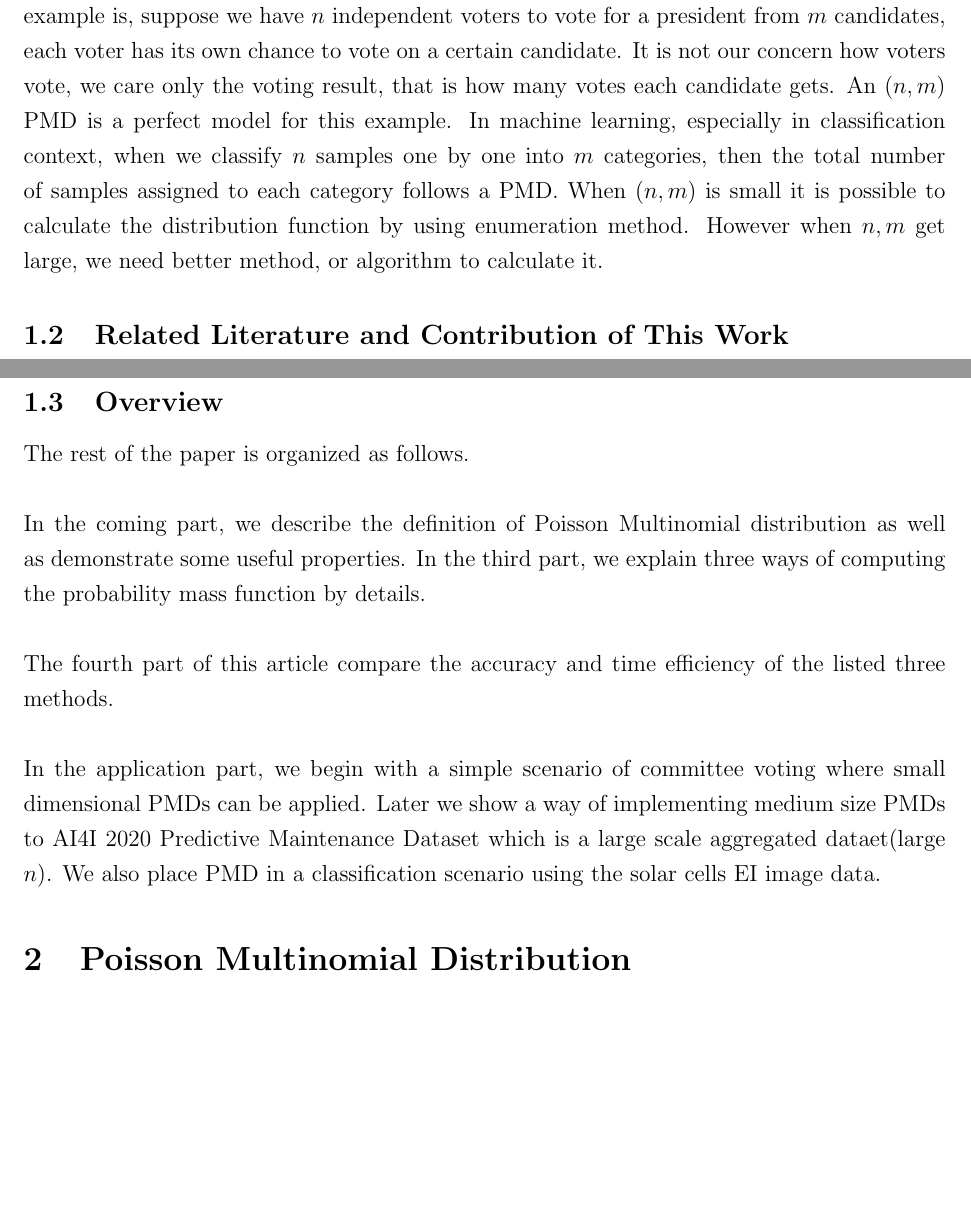
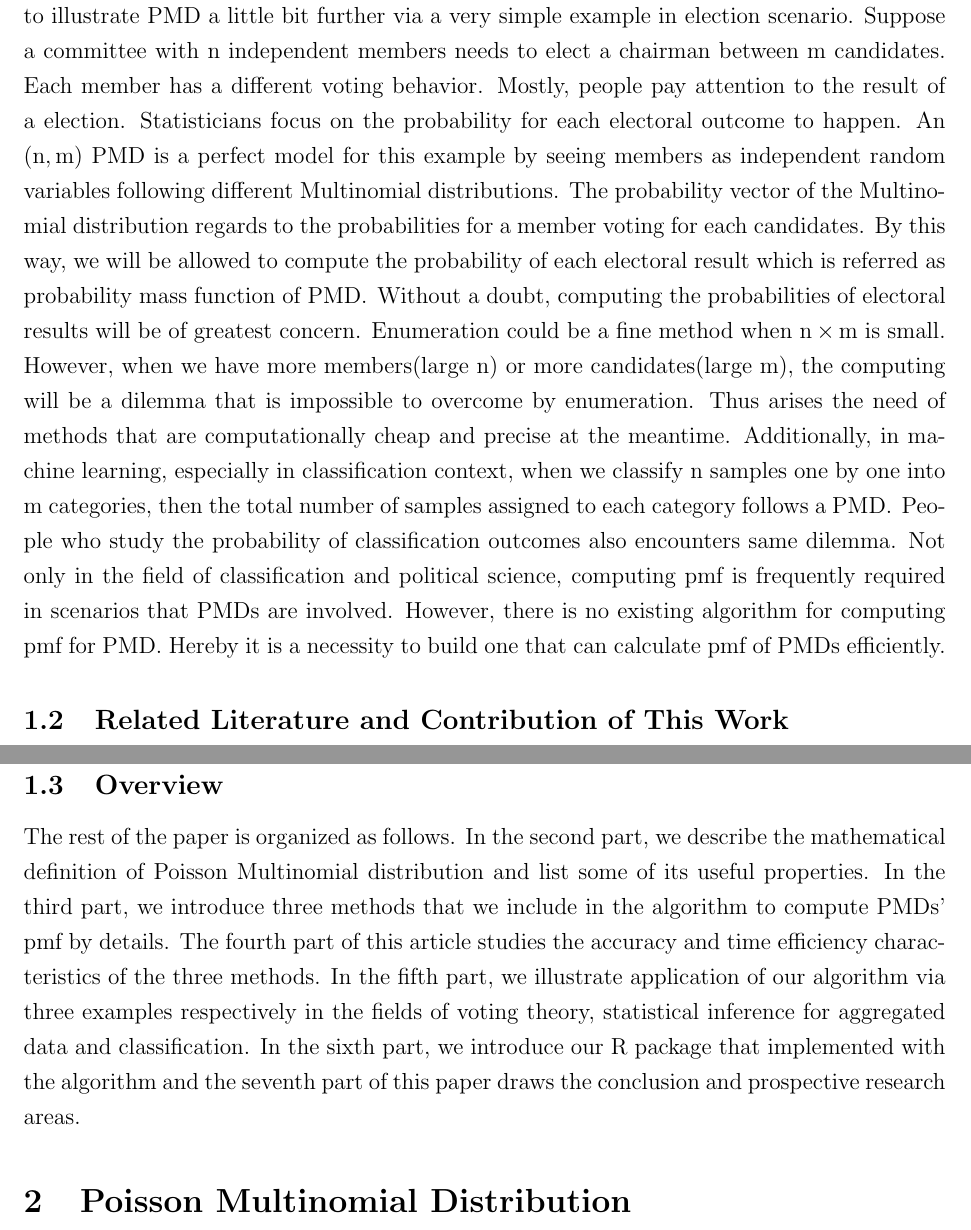
Before and after one commit to Vitafusion/Poisson-Multinomial, a LaTeX paper (tex/PMD.tex): two parts of pages 3 and 4 of 19, joined at a grey line, cut at the place of the change, the shorter picture padded with empty space. Compiled offline with pdfLaTeX.

Commit message:
merge from overleaf

```diff
--- a/tex/PMD.tex
+++ b/tex/PMD.tex
@@ -75,6 +75,7 @@
 \newcommand{\kvec}{\boldsymbol{k}}
 \newcommand{\rvec}{\boldsymbol{r}}
 \newcommand{\pvec}{\boldsymbol{p}}
+\newcommand{\pmat}{}
 \newcommand{\minitab}[2][l]{\begin{tabular}{#1}#2\end{tabular}}
 
 
@@ -146,8 +147,7 @@ The Poisson Multinomial Distribution (PMD) is the sum of $n$ independent indicat
 \section{Introduction}
 \subsection{Motivation}
 
-The Poisson Multinomial Distribution (PMD) is defined as sum of different independent multinomial distributions. It has applications in game theory (\citeNP{Cheng2017PlayingAG}), digital imaging (\citeNP{akter2019double}), machine learning (\citeNP{kamath2014learning}).  One of the popular areas that involved PMD is voting theory. A very simple example is, suppose we have $n$ independent voters to vote for a president from $m$ candidates, each voter has its own chance to vote on a certain candidate. It is not our concern how voters vote, we care only the voting result, that is how many votes each candidate gets. An $(n,m)$ PMD is a perfect model for this example. In machine learning, especially in classification context, when we classify $n$ samples one by one into $m$ categories, then the total number of samples assigned to each category follows a PMD. When $(n,m)$ is small it is possible to calculate the distribution function by using enumeration method. However when $n,m$ get large, we need better method, or algorithm to calculate it.
-
+The Poisson Multinomial Distribution ($\PMD$) is defined as sum of different independent Multinomial distributions. It has applications in game theory (\citeNP{Cheng2017PlayingAG}), digital imaging (\citeNP{akter2019double}), machine learning (\citeNP{kamath2014learning}). One intriguing area that involves $\PMD$ is political science. It would be good to illustrate $\PMD$ a little bit further via a very simple example in election scenario. Suppose a committee with $\rm n$  independent members needs to elect a chairman between $\rm m$ candidates. Each member has a different voting behavior. Mostly, people pay attention to the result of a election. Statisticians focus on the probability for each electoral outcome to happen. An $\rm (n,m)$ $\PMD$ is a perfect model for this example by seeing members as independent random variables following different Multinomial distributions. The probability vector of the Multinomial distribution regards to the probabilities for a member voting for each candidates. By this way, we will be allowed to compute the probability of each electoral result which is referred as probability mass function of $\PMD$. Without a doubt, computing the probabilities of electoral results will be of greatest concern. Enumeration could be a fine method when $\rm n \times m$ is small. However, when we have more members(large $\rm n$) or more candidates(large $\rm m$), the computing will be a dilemma that is impossible to overcome by enumeration. Thus arises the need of methods that are computationally cheap and precise at the meantime. Additionally, in machine learning, especially in classification context, when we classify $\rm n$ samples one by one into $\rm m$ categories, then the total number of samples assigned to each category follows a $\PMD$. People who study the probability of classification outcomes also encounters same dilemma. Not only in the field of classification and political science, computing pmf is frequently required in scenarios that $\PMD$s are involved. However, there is no existing algorithm for computing pmf for PMD. Hereby it is a necessity to build one that can calculate pmf of $\PMD$s efficiently.
 
 
 
@@ -176,13 +163,7 @@ We also compare the time efficiency and accuracy of each method, and come up a g
 
 
 \subsection{Overview}
-The rest of the paper is organized as follows. \\
-\\
-In the coming part, we describe the definition of Poisson Multinomial distribution as well as demonstrate some useful properties. In the third part, we explain three ways of computing the probability mass function by details.\\
-\\
-The fourth part of this article compare the accuracy and time efficiency of the listed three methods. \\
-\\
-In the application part, we begin with a simple scenario of committee voting where small dimensional PMDs can be applied. Later we show a way of implementing medium size PMDs to AI4I 2020 Predictive Maintenance Dataset which is a large scale aggregated dataet(large $n$). We also place PMD in a classification scenario using the solar cells EI image data.
+The rest of the paper is organized as follows. In the second part, we describe the mathematical definition of Poisson Multinomial distribution and list some of its useful properties. In the third part, we introduce three methods that we include in the algorithm to compute $\PMD$s' pmf by details. The fourth part of this article studies the accuracy and time efficiency characteristics of the three methods. In the fifth part, we illustrate application of our algorithm via three examples respectively in the fields of voting theory, statistical inference for aggregated data and classification. In the sixth part, we introduce our R package that implemented with the algorithm and the seventh part of this paper draws the conclusion and prospective research areas.
 
 
 
```
Also changed, not shown: tex/PMD.tex (19 more changed lines).
